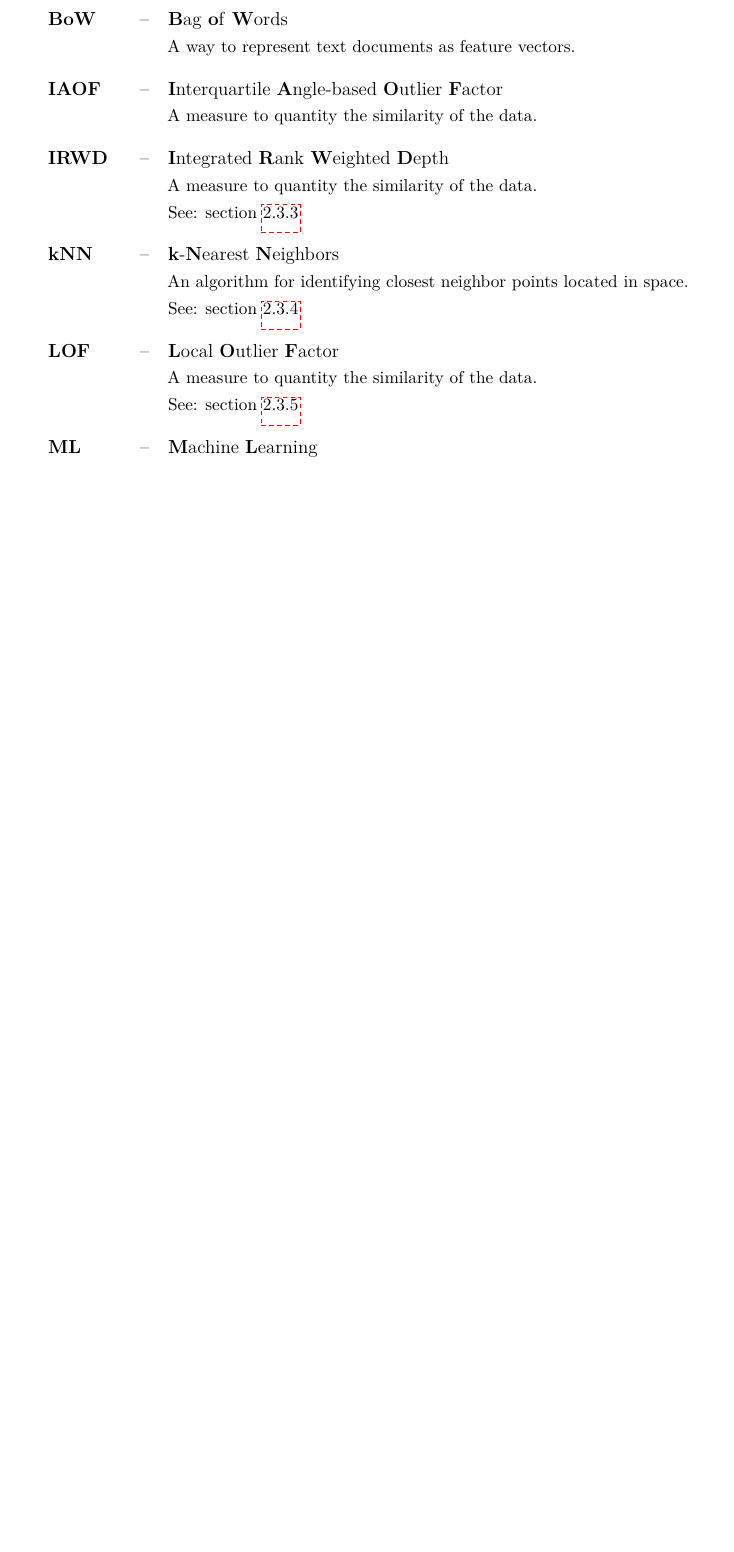
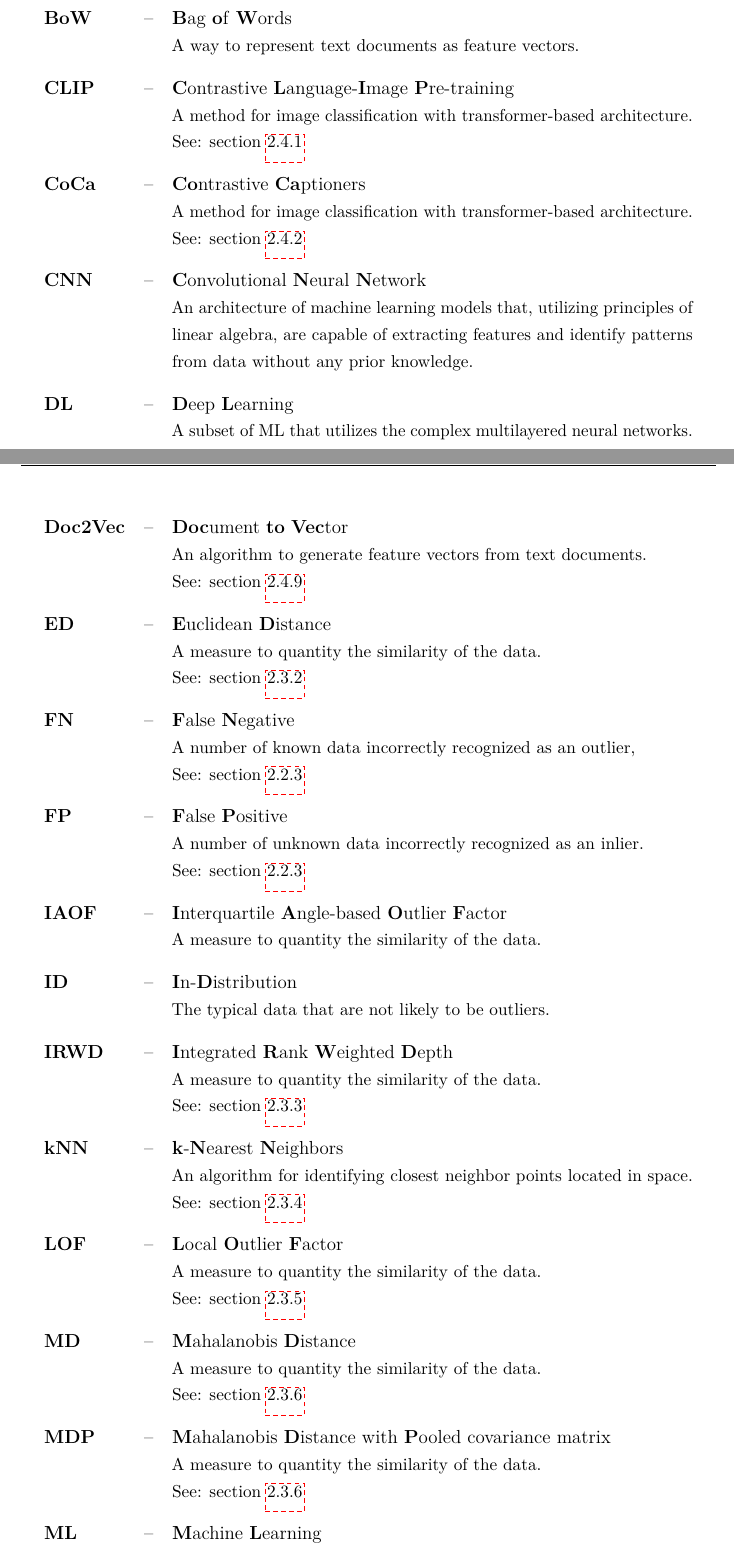
Before and after one commit to sdatko/PhDatko, a LaTeX thesis (thesis/main.tex, which reads thesis/chapters/81-glossary.tex): part of page 115 of 132 before the commit and two parts of pages 115 and 116 of 132 after it, the two joined at a grey line, cut so that both start at the same text, the shorter picture padded with empty space. Compiled offline with pdfLaTeX.

```diff
--- a/thesis/chapters/81-glossary.tex
+++ b/thesis/chapters/81-glossary.tex
@@ -23,12 +33,97 @@
         A way to represent text documents as feature vectors.
         \\
 
+        CLIP
+        &–&
+        \textbf{C}ontrastive \textbf{L}anguage-\textbf{I}mage \textbf{P}re-training
+        \par
+        \small
+        A method for image classification with transformer-based architecture.
+        \newline
+        See: section \ref{section:CLIP}
+        \\
+
+        CoCa
+        &–&
+        \textbf{Co}ntrastive \textbf{Ca}ptioners
+        \par
+        \small
+        A method for image classification with transformer-based architecture.
+        \newline
+        See: section \ref{section:CoCa}
+        \\
+
+        CNN
+        &–&
+        \textbf{C}onvolutional \textbf{N}eural \textbf{N}etwork
+        \par
+        \small
+        An architecture of machine learning models that, utilizing principles of linear algebra,
+        are capable of extracting features and identify patterns from data without any prior knowledge.
+        \\
+
+        DL
+        &–&
+        \textbf{D}eep \textbf{L}earning
+        \par
+        \small
+        A subset of ML that utilizes the complex multilayered neural networks.
+        \\
+
+        Doc2Vec
+        &–&
+        \textbf{Doc}ument \textbf{to} \textbf{Vec}tor
+        \par
+        \small
+        An algorithm to generate feature vectors from text documents.
+        \newline
+        See: section \ref{section:Doc2Vec}
+        \\
+
+        ED
+        &–&
+        \textbf{E}uclidean \textbf{D}istance
+        \par
+        \small
+        A measure to quantity the similarity of the data.
+        \newline
+        See: section \ref{section:Euclidean}
+        \\
+
+        FN
+        &–&
+        \textbf{F}alse \textbf{N}egative
+        \par
+        \small
+        A number of known data incorrectly recognized as an outlier,
+        \newline
+        See: section \ref{section:verification}
+        \\
+
+        FP
+        &–&
+        \textbf{F}alse \textbf{P}ositive
+        \par
+        \small
+        A number of unknown data incorrectly recognized as an inlier.
+        \newline
+        See: section \ref{section:verification}
+        \\
+
         IAOF
         &–&
         \textbf{I}nterquartile \textbf{A}ngle-based \textbf{O}utlier \textbf{F}actor
         \par
         \small
         A measure to quantity the similarity of the data.
+        \\
+
+        ID
+        &–&
+        \textbf{I}n-\textbf{D}istribution
+        \par
+        \small
+        The typical data that are not likely to be outliers.
         \\
 
         IRWD
@@ -61,6 +156,26 @@
         See: section \ref{section:LOF}
         \\
 
+        MD
+        &–&
+        \textbf{M}ahalanobis \textbf{D}istance
+        \par
+        \small
+        A measure to quantity the similarity of the data.
+        \newline
+        See: section \ref{section:Mahalanobis}
+        \\
+
+        MDP
+        &–&
+        \textbf{M}ahalanobis \textbf{D}istance with \textbf{P}ooled covariance matrix
+        \par
+        \small
+        A measure to quantity the similarity of the data.
+        \newline
+        See: section \ref{section:Mahalanobis}
+        \\
+
         ML
         &–&
         \textbf{M}achine \textbf{L}earning
```
Also changed, not shown: thesis/chapters/82-source-code.tex (+2 -2 lines), thesis/chapters/83-achievements.tex (+15 -3 lines), thesis/chapters/98-listings.tex (deleted, +0 -4 lines), thesis/main.tex (+1 -4 lines), thesis/chapters/95-figures.tex (renamed from thesis/chapters/97-figures.tex), thesis/chapters/81-glossary.tex (96 more changed lines).
